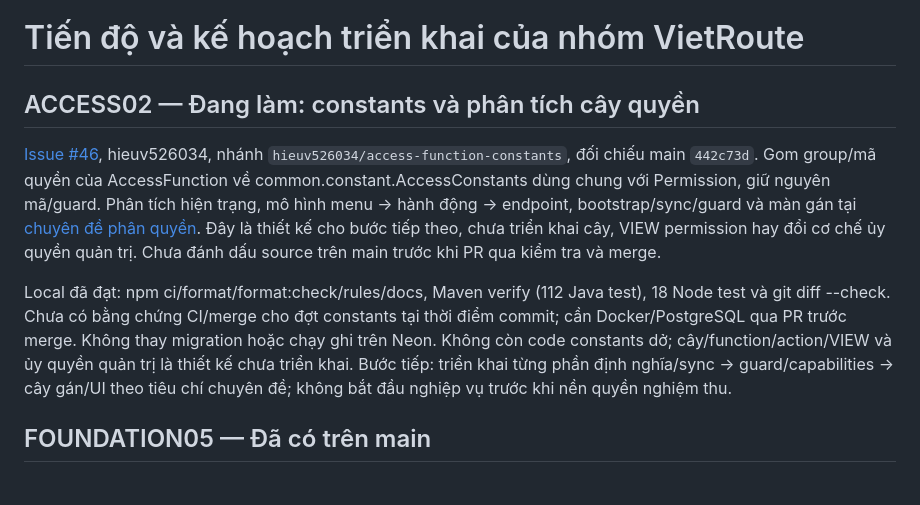
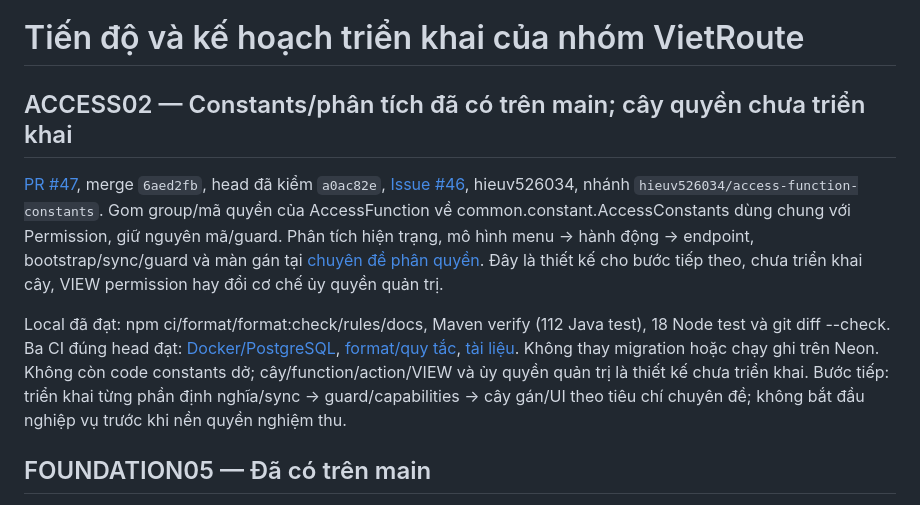
Before and after one commit to hieuv526034/vietroute-web, a Markdown page: docs/05-ke-hoach/TIEN_DO_VA_KE_HOACH_NHOM.md, the part around the change. Rendered like a GitHub page.

Commit message:
Chốt bàn giao constants và khoảng trống cây phân quyền
Ghi nhận PR #47 đã merge 6aed2fb với ba CI đúng head a0ac82e đạt; hướng dẫn AI dùng AccessConstants chung. Tách rõ constants đã có trên main và cây chức năng/VIEW còn là thiết kế chưa triển khai.

Kiểm tra: format, format:check, check:rules, check:docs và git diff --check đạt. Chỉ đổi tài liệu/rule; không đổi source hoặc chạy lại DB production.

```diff
--- a/docs/05-ke-hoach/TIEN_DO_VA_KE_HOACH_NHOM.md
+++ b/docs/05-ke-hoach/TIEN_DO_VA_KE_HOACH_NHOM.md
@@ -1,10 +1,10 @@
 # Tiến độ và kế hoạch triển khai của nhóm VietRoute
 
-## ACCESS02 — Đang làm: constants và phân tích cây quyền
+## ACCESS02 — Constants/phân tích đã có trên main; cây quyền chưa triển khai
 
-[Issue #46](https://github.com/hieuv526034/vietroute-web/issues/46), hieuv526034, nhánh `hieuv526034/access-function-constants`, đối chiếu main `442c73d`. Gom group/mã quyền của AccessFunction về common.constant.AccessConstants dùng chung với Permission, giữ nguyên mã/guard. Phân tích hiện trạng, mô hình menu → hành động → endpoint, bootstrap/sync/guard và màn gán tại [chuyên đề phân quyền](../02-phat-trien/SCHEMA_VA_PHAN_QUYEN.md#phân-tích-cây-chức-năng-và-quyền-hành-động--access02). Đây là thiết kế cho bước tiếp theo, chưa triển khai cây, VIEW permission hay đổi cơ chế ủy quyền quản trị. Chưa đánh dấu source trên main trước khi PR qua kiểm tra và merge.
+[PR #47](https://github.com/hieuv526034/vietroute-web/pull/47), merge `6aed2fb`, head đã kiểm `a0ac82e`, [Issue #46](https://github.com/hieuv526034/vietroute-web/issues/46), hieuv526034, nhánh `hieuv526034/access-function-constants`. Gom group/mã quyền của AccessFunction về common.constant.AccessConstants dùng chung với Permission, giữ nguyên mã/guard. Phân tích hiện trạng, mô hình menu → hành động → endpoint, bootstrap/sync/guard và màn gán tại [chuyên đề phân quyền](../02-phat-trien/SCHEMA_VA_PHAN_QUYEN.md#phân-tích-cây-chức-năng-và-quyền-hành-động--access02). Đây là thiết kế cho bước tiếp theo, chưa triển khai cây, VIEW permission hay đổi cơ chế ủy quyền quản trị.
 
-Local đã đạt: npm ci/format/format:check/rules/docs, Maven verify (112 Java test), 18 Node test và git diff --check. Chưa có bằng chứng CI/merge cho đợt constants tại thời điểm commit; cần Docker/PostgreSQL qua PR trước merge. Không thay migration hoặc chạy ghi trên Neon. Không còn code constants dở; cây/function/action/VIEW và ủy quyền quản trị là thiết kế chưa triển khai. Bước tiếp: triển khai từng phần định nghĩa/sync → guard/capabilities → cây gán/UI theo tiêu chí chuyên đề; không bắt đầu nghiệp vụ trước khi nền quyền nghiệm thu.
+Local đã đạt: npm ci/format/format:check/rules/docs, Maven verify (112 Java test), 18 Node test và git diff --check. Ba CI đúng head đạt: [Docker/PostgreSQL](https://github.com/hieuv526034/vietroute-web/actions/runs/40038260502), [format/quy tắc](https://github.com/hieuv526034/vietroute-web/actions/runs/40038260421), [tài liệu](https://github.com/hieuv526034/vietroute-web/actions/runs/40038260487). Không thay migration hoặc chạy ghi trên Neon. Không còn code constants dở; cây/function/action/VIEW và ủy quyền quản trị là thiết kế chưa triển khai. Bước tiếp: triển khai từng phần định nghĩa/sync → guard/capabilities → cây gán/UI theo tiêu chí chuyên đề; không bắt đầu nghiệp vụ trước khi nền quyền nghiệm thu.
 
 ## FOUNDATION05 — Đã có trên main
 
```
Also changed, not shown: AGENTS.md (+1 -1 lines).
